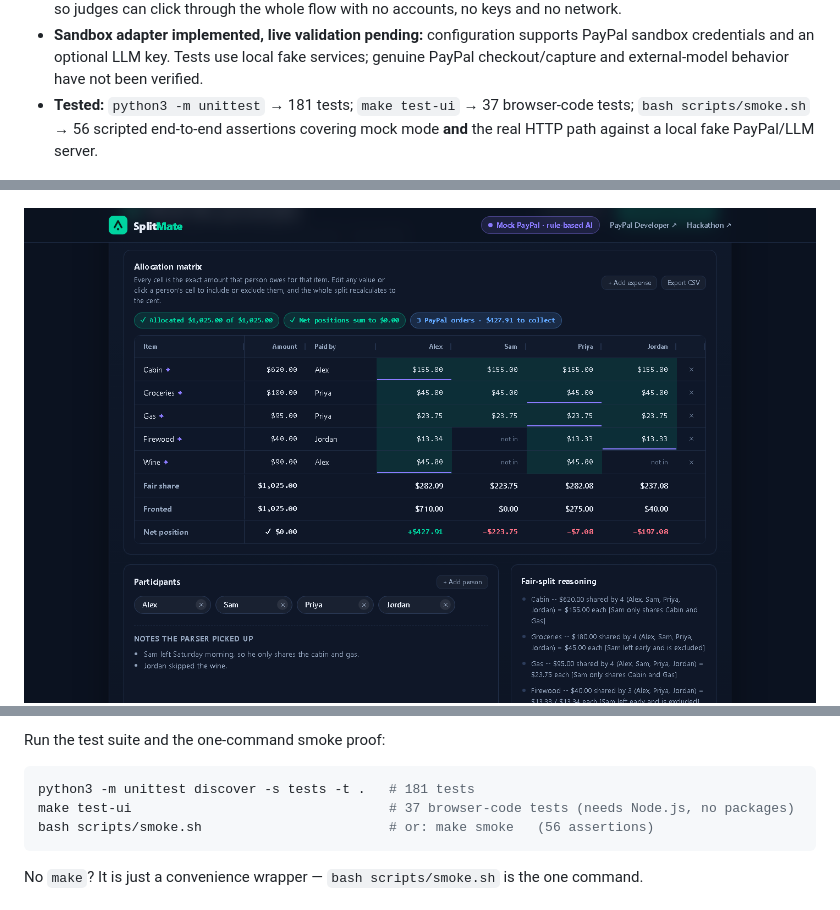
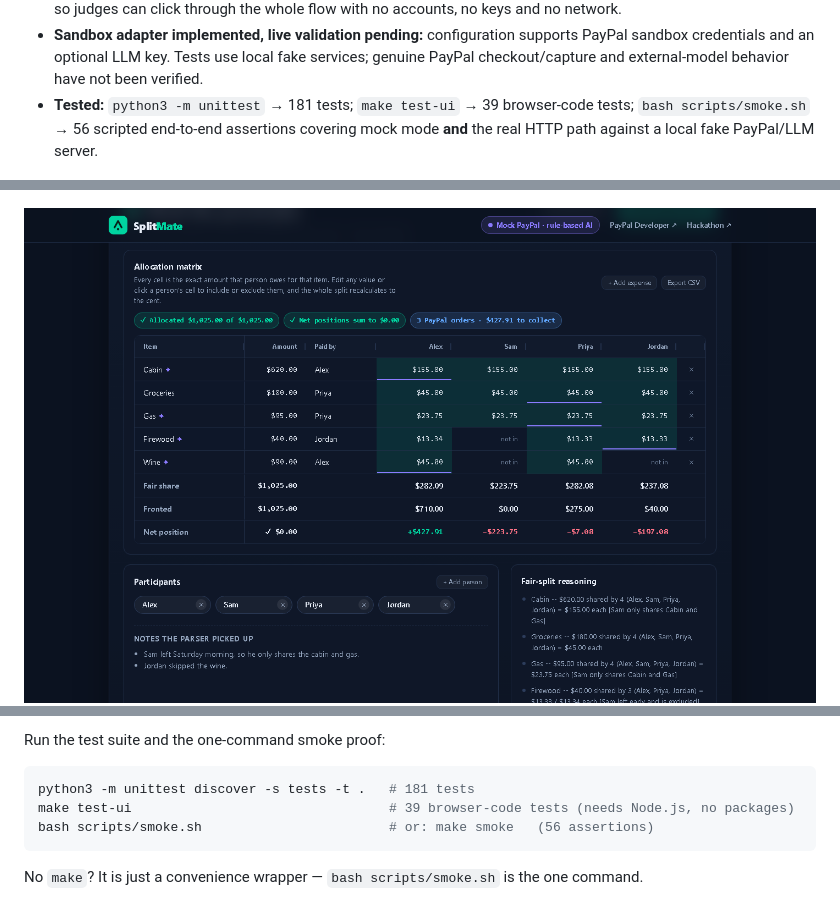
Before and after one commit to bgrubbs1/splitmate-paypal-ai, a Markdown page: README.md, 3 parts joined by grey strips. Drawn GitHub-style; pictures changed too: docs/screenshots/03-allocation-matrix.png.

````diff
--- a/README.md
+++ b/README.md
@@ -17,7 +17,7 @@ prototype that integrates **PayPal's developer platform (sandbox)** and an **AI
 - **Check the AI's work before money moves:** an AG Grid allocation matrix shows each person's exact share of each item, lets you correct the AI in place, and shows whether the totals reconcile. A second AG Grid is the payment ledger.
 - **Runs offline by default:** mock mode includes a deterministic AI parser fallback and a simulated PayPal checkout, so judges can click through the whole flow with no accounts, no keys and no network.
 - **Sandbox adapter implemented, live validation pending:** configuration supports PayPal sandbox credentials and an optional LLM key. Tests use local fake services; genuine PayPal checkout/capture and external-model behavior have not been verified.
-- **Tested:** `python3 -m unittest` → 181 tests; `make test-ui` → 37 browser-code tests; `bash scripts/smoke.sh` → 56 scripted end-to-end assertions covering mock mode **and** the real HTTP path against a local fake PayPal/LLM server.
+- **Tested:** `python3 -m unittest` → 181 tests; `make test-ui` → 39 browser-code tests; `bash scripts/smoke.sh` → 56 scripted end-to-end assertions covering mock mode **and** the real HTTP path against a local fake PayPal/LLM server.
 
 ![SplitMate](docs/cover.png)
 
@@ -91,7 +91,7 @@ Run the test suite and the one-command smoke proof:
 
 ```bash
 python3 -m unittest discover -s tests -t .   # 181 tests
-make test-ui                                 # 37 browser-code tests (needs Node.js, no packages)
+make test-ui                                 # 39 browser-code tests (needs Node.js, no packages)
 bash scripts/smoke.sh                        # or: make smoke   (56 assertions)
 ```
 
````
Also changed, not shown: other parts of README.md (+3 -3 lines), docs/screenshots/04-payment-ledger.png, 3 other files.
